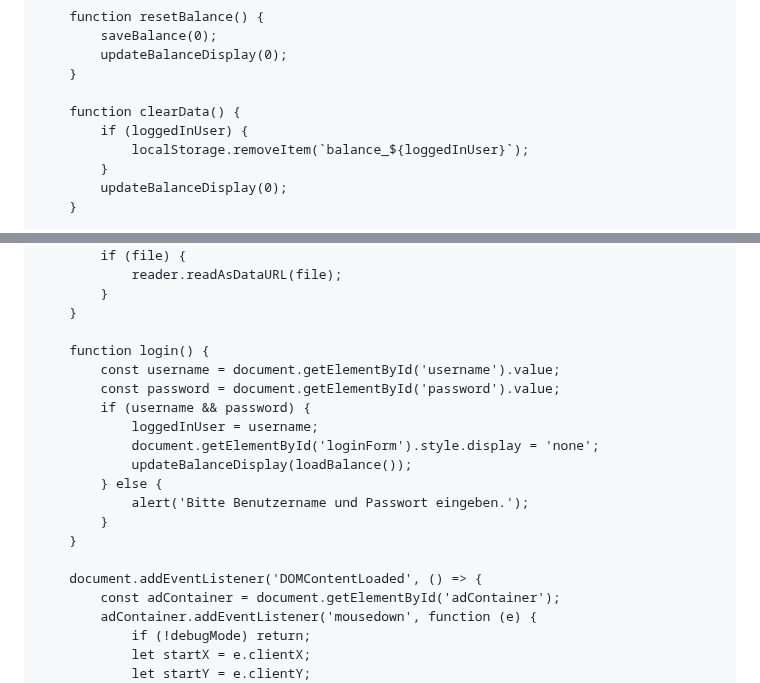
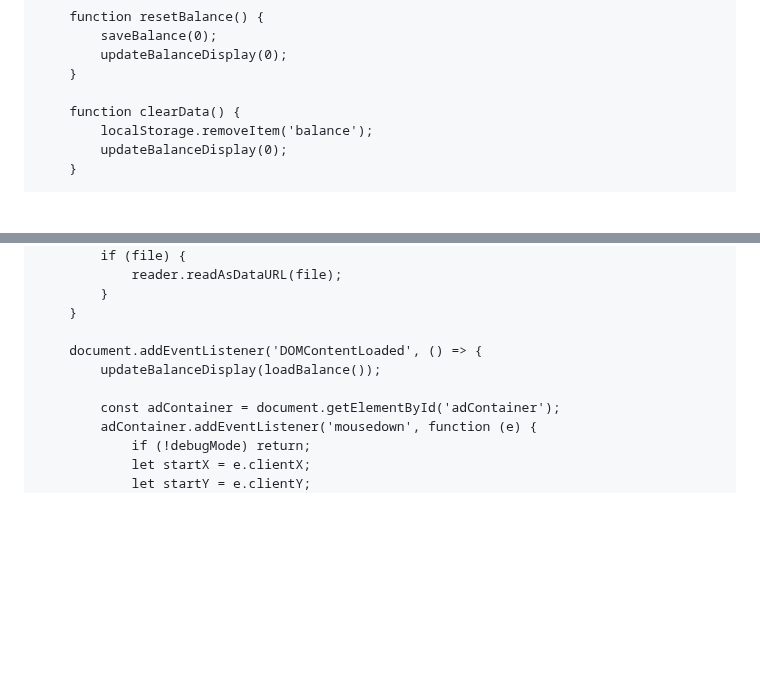
Before and after one commit to MaikyDevs/maikydevs.github.io-, a Markdown page: README.md, 2 parts joined by grey strips. Drawn GitHub-style; blank space fills up the shorter version.

```diff
--- a/README.md
+++ b/README.md
@@ -287,9 +262,7 @@
         }
 
         function clearData() {
-            if (loggedInUser) {
-                localStorage.removeItem(`balance_${loggedInUser}`);
-            }
+            localStorage.removeItem('balance');
             updateBalanceDisplay(0);
         }
 
@@ -317,19 +290,9 @@
             }
         }
 
-        function login() {
-            const username = document.getElementById('username').value;
-            const password = document.getElementById('password').value;
-            if (username && password) {
-                loggedInUser = username;
-                document.getElementById('loginForm').style.display = 'none';
-                updateBalanceDisplay(loadBalance());
-            } else {
-                alert('Bitte Benutzername und Passwort eingeben.');
-            }
-        }
+        document.addEventListener('DOMContentLoaded', () => {
+            updateBalanceDisplay(loadBalance());
 
-        document.addEventListener('DOMContentLoaded', () => {
             const adContainer = document.getElementById('adContainer');
             adContainer.addEventListener('mousedown', function (e) {
                 if (!debugMode) return;
```
Also changed, not shown: other parts of README.md (+12 -30 lines).
